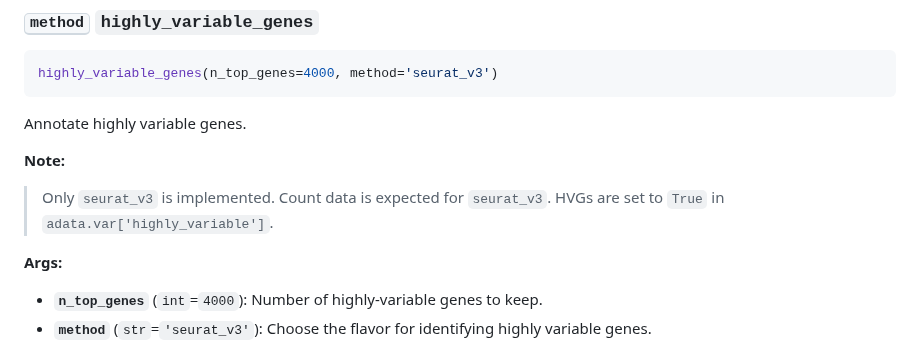
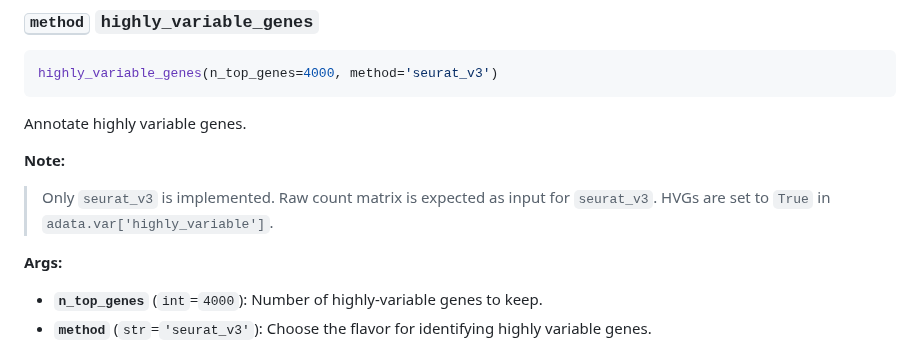
Before and after one commit to biogabriel7/ScaleSC, a Markdown page: README.md, the part around the change. Rendered like a GitHub page.

```diff
--- a/README.md
+++ b/README.md
@@ -319,7 +319,7 @@ Annotate highly variable genes.
 
 **Note:**
 
-> Only `seurat_v3` is implemented. Count data is expected for `seurat_v3`. HVGs are set to `True` in `adata.var['highly_variable']`.
+> Only `seurat_v3` is implemented. Raw count matrix is expected as input for `seurat_v3`. HVGs are set to `True` in `adata.var['highly_variable']`.
 >
 
 **Args:**
```
